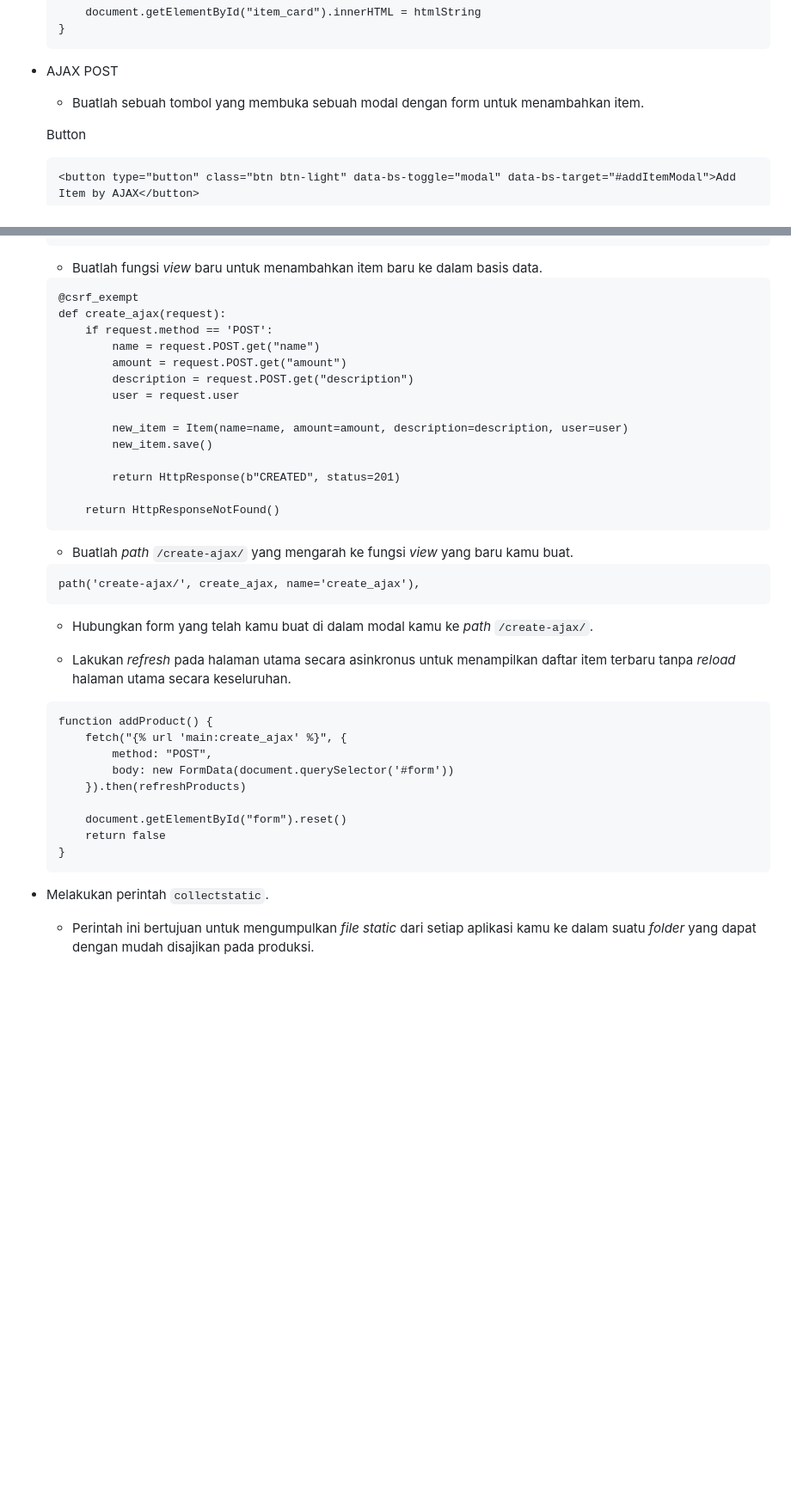
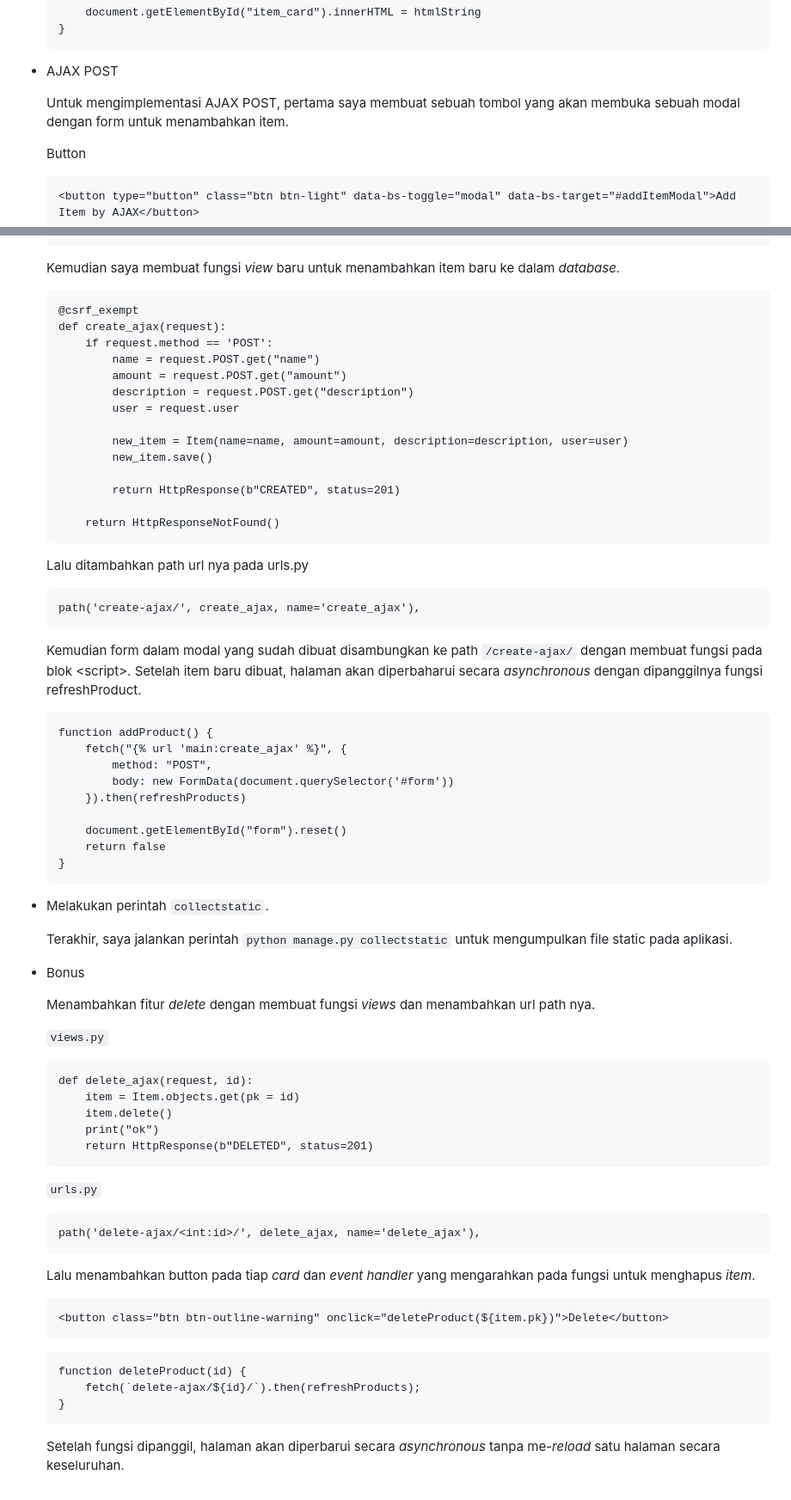
Before and after one commit to raissaputi/pbp-assignment, a Markdown page: README.md, 2 parts joined by grey strips. Shown at 86% size. GitHub-like rendering; blank space fills up the shorter version.

Commit message:
Tugas 6: README done

````diff
--- a/README.md
+++ b/README.md
@@ -772,7 +774,8 @@ AJAX, atau *Asynchronous* JavaScript and XML, menerapkan pertukaran data *asynch
     ```
 
   - AJAX POST
-    - Buatlah sebuah tombol yang membuka sebuah modal dengan form untuk menambahkan item.
+
+    Untuk mengimplementasi AJAX POST, pertama saya membuat sebuah tombol yang akan membuka sebuah modal dengan form untuk menambahkan item.
 
     Button
 
@@ -814,8 +817,7 @@ AJAX, atau *Asynchronous* JavaScript and XML, menerapkan pertukaran data *asynch
     </div>
     ```
 
-
-    - Buatlah fungsi *view* baru untuk menambahkan item baru ke dalam basis data.
+    Kemudian saya membuat fungsi *view* baru untuk menambahkan item baru ke dalam *database*.
 
     ```
     @csrf_exempt
@@ -834,15 +836,13 @@ AJAX, atau *Asynchronous* JavaScript and XML, menerapkan pertukaran data *asynch
         return HttpResponseNotFound()
     ```
 
-    - Buatlah *path* `/create-ajax/` yang mengarah ke fungsi *view* yang baru kamu buat.
+    Lalu ditambahkan path url nya pada urls.py
 
     ```
     path('create-ajax/', create_ajax, name='create_ajax'),
     ```
 
-    - Hubungkan form yang telah kamu buat di dalam modal kamu ke *path* `/create-ajax/`.
-
-    - Lakukan *refresh* pada halaman utama secara asinkronus untuk menampilkan daftar item terbaru tanpa *reload* halaman utama secara keseluruhan.
+    Kemudian form dalam modal yang sudah dibuat disambungkan ke path `/create-ajax/` dengan membuat fungsi pada blok \<script>. Setelah item baru dibuat, halaman akan diperbaharui secara *asynchronous* dengan dipanggilnya fungsi refreshProduct.
 
     ```
     function addProduct() {
@@ -857,4 +857,35 @@ AJAX, atau *Asynchronous* JavaScript and XML, menerapkan pertukaran data *asynch
     ```
 
   - Melakukan perintah `collectstatic`.
-    - Perintah ini bertujuan untuk mengumpulkan *file static* dari setiap aplikasi kamu ke dalam suatu *folder* yang dapat dengan mudah disajikan pada produksi.
+
+    Terakhir, saya jalankan perintah `python manage.py collectstatic` untuk mengumpulkan file static pada aplikasi.
+
+  - Bonus
+
+    Menambahkan fitur *delete* dengan membuat fungsi *views* dan menambahkan url path nya.
+
+    `views.py`
+    ```
+    def delete_ajax(request, id):
+        item = Item.objects.get(pk = id)
+        item.delete()
+        print("ok")
+        return HttpResponse(b"DELETED", status=201)
+    ```
+    `urls.py`
+    ```
+    path('delete-ajax/<int:id>/', delete_ajax, name='delete_ajax'),
+    ```
+
+    Lalu menambahkan button pada tiap *card* dan *event handler* yang mengarahkan pada fungsi untuk menghapus *item*.
+
+    ```
+    <button class="btn btn-outline-warning" onclick="deleteProduct(${item.pk})">Delete</button>
+    ```
+
+    ```
+    function deleteProduct(id) {
+        fetch(`delete-ajax/${id}/`).then(refreshProducts);
+    }
+    ```
+    Setelah fungsi dipanggil, halaman akan diperbarui secara *asynchronous* tanpa me-*reload* satu halaman secara keseluruhan.
````
Also changed, not shown: other parts of README.md (+2 -0 lines).
